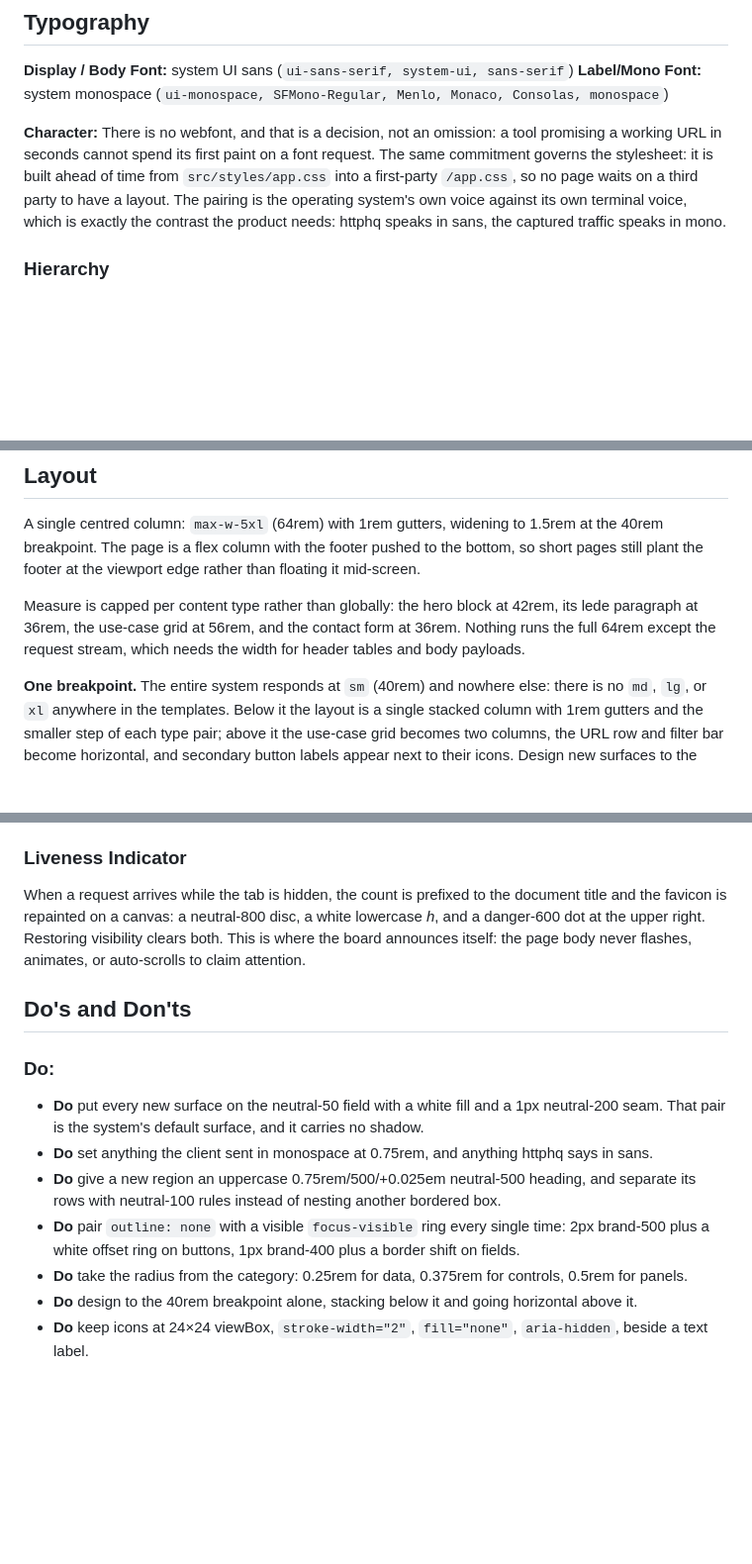
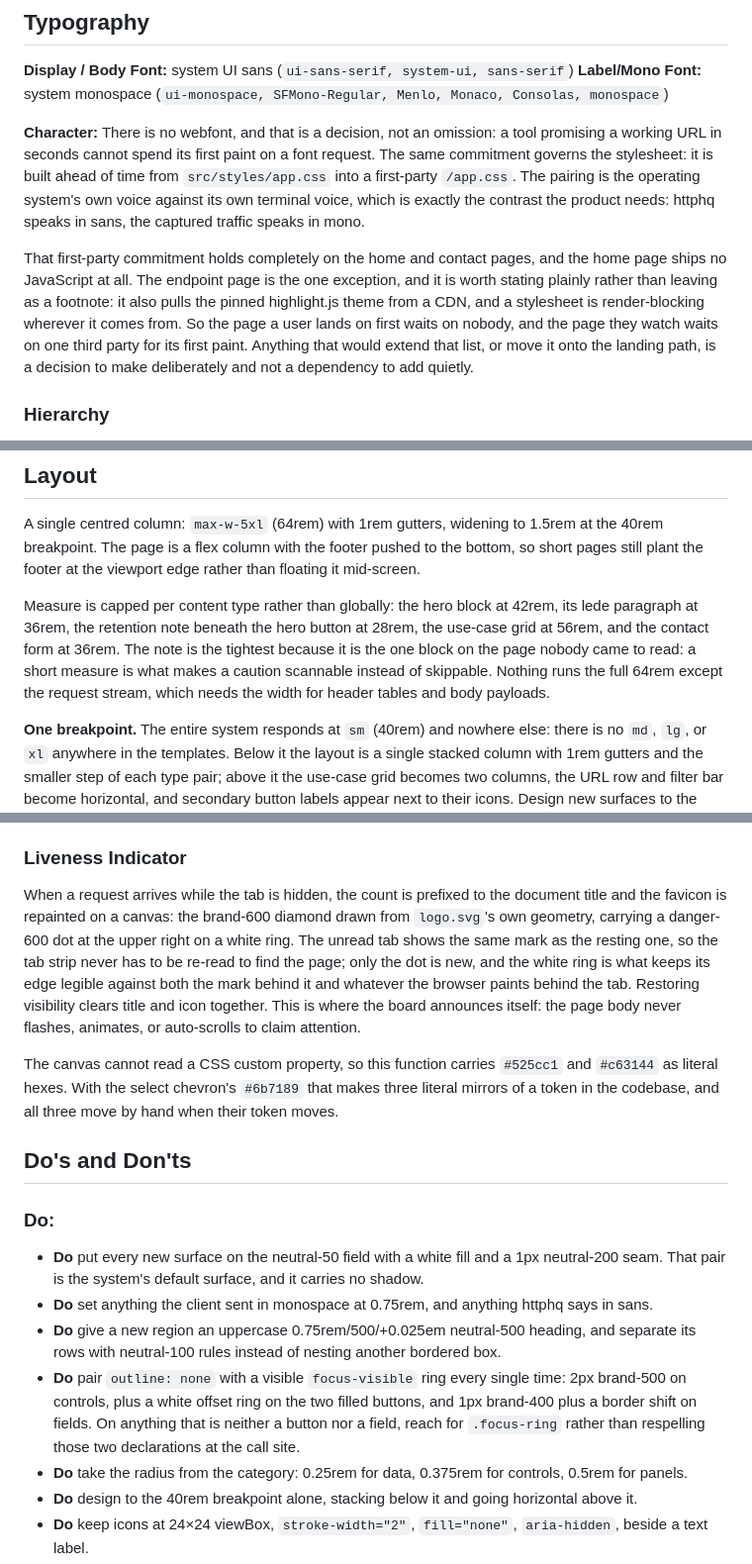
Before and after one commit to formspark/httphq, a Markdown page: DESIGN.md, 3 parts joined by grey strips. Shown at 99% size. Drawn GitHub-style; blank space fills up the shorter version.

```diff
--- a/DESIGN.md
+++ b/DESIGN.md
@@ -314,10 +336,19 @@ which ships plain sRGB hex outside the system above:
 **Character:** There is no webfont, and that is a decision, not an omission: a
 tool promising a working URL in seconds cannot spend its first paint on a font
 request. The same commitment governs the stylesheet: it is built ahead of time
-from `src/styles/app.css` into a first-party `/app.css`, so no page waits on a
-third party to have a layout. The pairing is the operating system's own voice
-against its own terminal voice, which is exactly the contrast the product needs:
-httphq speaks in sans, the captured traffic speaks in mono.
+from `src/styles/app.css` into a first-party `/app.css`. The pairing is the
+operating system's own voice against its own terminal voice, which is exactly
+the contrast the product needs: httphq speaks in sans, the captured traffic
+speaks in mono.
+
+That first-party commitment holds completely on the home and contact pages, and
+the home page ships no JavaScript at all. The endpoint page is the one
+exception, and it is worth stating plainly rather than leaving as a footnote: it
+also pulls the pinned highlight.js theme from a CDN, and a stylesheet is
+render-blocking wherever it comes from. So the page a user lands on first waits
+on nobody, and the page they watch waits on one third party for its first paint.
+Anything that would extend that list, or move it onto the landing path, is a
+decision to make deliberately and not a dependency to add quietly.
 
 ### Hierarchy
 
@@ -348,8 +379,10 @@ pushed to the bottom, so short pages still plant the footer at the viewport
 edge rather than floating it mid-screen.
 
 Measure is capped per content type rather than globally: the hero block at
-42rem, its lede paragraph at 36rem, the use-case grid at 56rem, and the contact
-form at 36rem. Nothing runs the full 64rem except the request stream, which
+42rem, its lede paragraph at 36rem, the retention note beneath the hero button
+at 28rem, the use-case grid at 56rem, and the contact form at 36rem. The note is
+the tightest because it is the one block on the page nobody came to read: a
+short measure is what makes a caution scannable instead of skippable. Nothing runs the full 64rem except the request stream, which
 needs the width for header tables and body payloads.
 
 **One breakpoint.** The entire system responds at `sm` (40rem) and nowhere
@@ -586,10 +654,19 @@ in the product.
 ### Liveness Indicator
 
 When a request arrives while the tab is hidden, the count is prefixed to the
-document title and the favicon is repainted on a canvas: a neutral-800 disc, a
-white lowercase _h_, and a danger-600 dot at the upper right. Restoring
-visibility clears both. This is where the board announces itself: the page
-body never flashes, animates, or auto-scrolls to claim attention.
+document title and the favicon is repainted on a canvas: the brand-600 diamond
+drawn from `logo.svg`'s own geometry, carrying a danger-600 dot at the upper
+right on a white ring. The unread tab shows the same mark as the resting one, so
+the tab strip never has to be re-read to find the page; only the dot is new, and
+the white ring is what keeps its edge legible against both the mark behind it
+and whatever the browser paints behind the tab. Restoring visibility clears
+title and icon together. This is where the board announces itself: the page body
+never flashes, animates, or auto-scrolls to claim attention.
+
+The canvas cannot read a CSS custom property, so this function carries
+`#525cc1` and `#c63144` as literal hexes. With the select chevron's `#6b7189`
+that makes three literal mirrors of a token in the codebase, and all three move
+by hand when their token moves.
 
 ## Do's and Don'ts
 
@@ -598,7 +675,7 @@ body never flashes, animates, or auto-scrolls to claim attention.
 - **Do** put every new surface on the neutral-50 field with a white fill and a 1px neutral-200 seam. That pair is the system's default surface, and it carries no shadow.
 - **Do** set anything the client sent in monospace at 0.75rem, and anything httphq says in sans.
 - **Do** give a new region an uppercase 0.75rem/500/+0.025em neutral-500 heading, and separate its rows with neutral-100 rules instead of nesting another bordered box.
-- **Do** pair `outline: none` with a visible `focus-visible` ring every single time: 2px brand-500 plus a white offset ring on buttons, 1px brand-400 plus a border shift on fields.
+- **Do** pair `outline: none` with a visible `focus-visible` ring every single time: 2px brand-500 on controls, plus a white offset ring on the two filled buttons, and 1px brand-400 plus a border shift on fields. On anything that is neither a button nor a field, reach for `.focus-ring` rather than respelling those two declarations at the call site.
 - **Do** take the radius from the category: 0.25rem for data, 0.375rem for controls, 0.5rem for panels.
 - **Do** design to the 40rem breakpoint alone, stacking below it and going horizontal above it.
 - **Do** keep icons at 24×24 viewBox, `stroke-width="2"`, `fill="none"`, `aria-hidden`, beside a text label.
```
Also changed, not shown: other parts of DESIGN.md (+74 -17 lines), AGENTS.md (+1 -1 lines), PRODUCT.md (+3 -1 lines).
